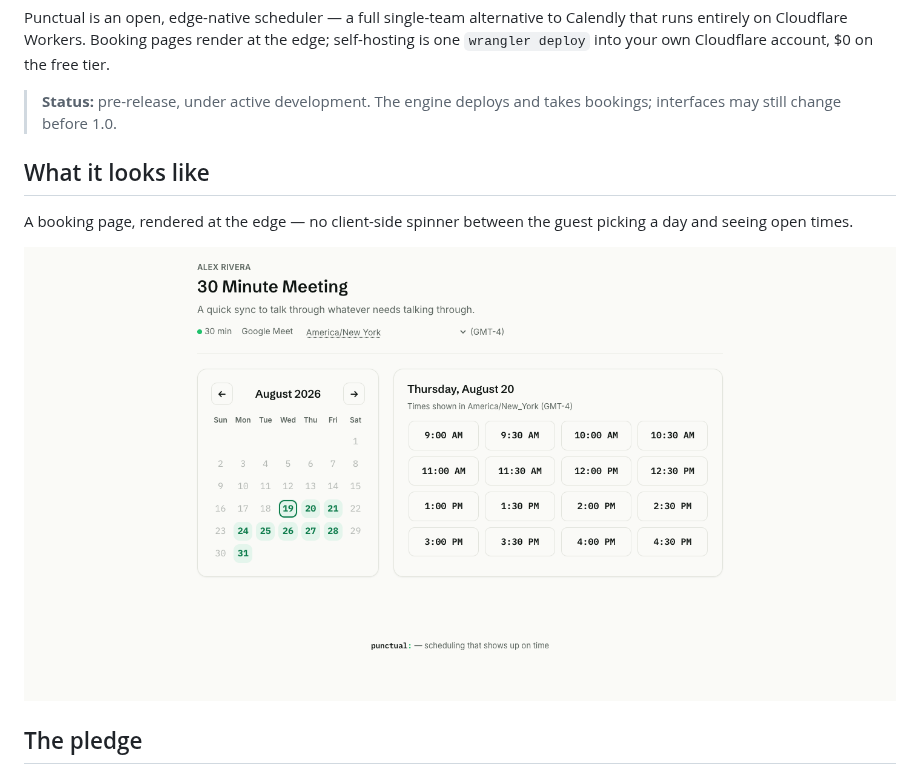
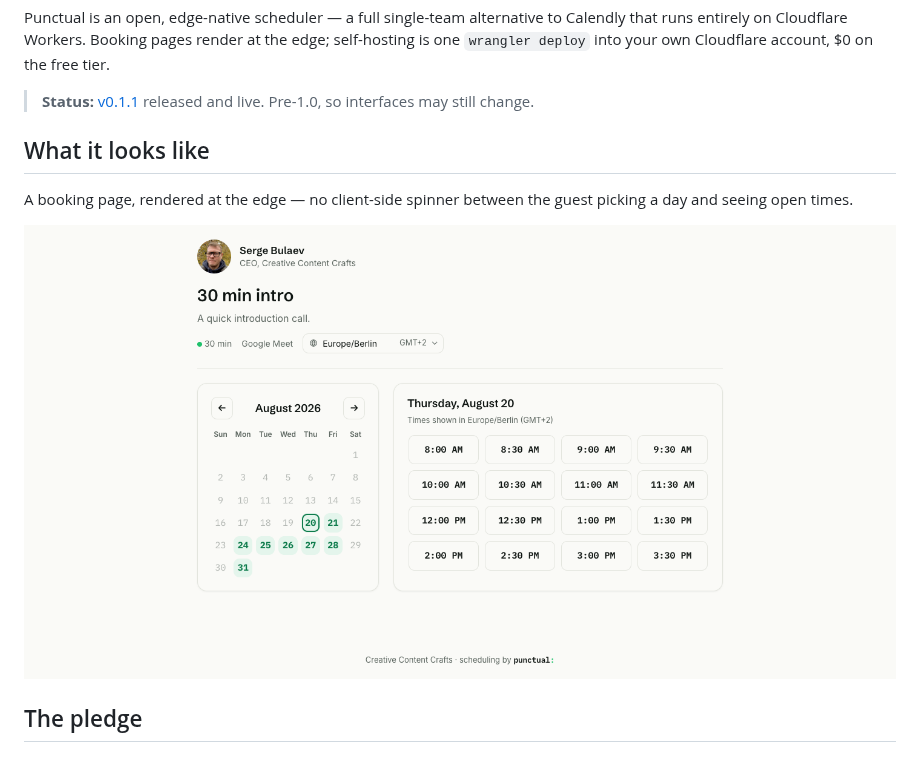
Before and after one commit to CCCrafts/punctual, a Markdown page: README.md, the part around the change. Rendered like a GitHub page; pictures changed too: assets/brand/screenshot-booking.png.

Commit message:
Real product screenshot, and a status line that isn't stale
The README screenshot was a mockup ("Alex Rivera"). Replaced with an
actual capture of the live booking page after the recent redesign —
real host photo, the timezone control's globe/offset chevron, the real
footer. Also: "pre-release, under active development" stopped being
true the moment v0.1.0 shipped.

```diff
--- a/README.md
+++ b/README.md
@@ -16,8 +16,8 @@ Calendly that runs entirely on Cloudflare Workers. Booking pages render at the
 edge; self-hosting is one `wrangler deploy` into your own Cloudflare account,
 $0 on the free tier.
 
-> **Status:** pre-release, under active development. The engine deploys and
-> takes bookings; interfaces may still change before 1.0.
+> **Status:** [v0.1.1](https://github.com/CCCrafts/punctual/releases/tag/v0.1.1)
+> released and live. Pre-1.0, so interfaces may still change.
 
 ## What it looks like
 
```
